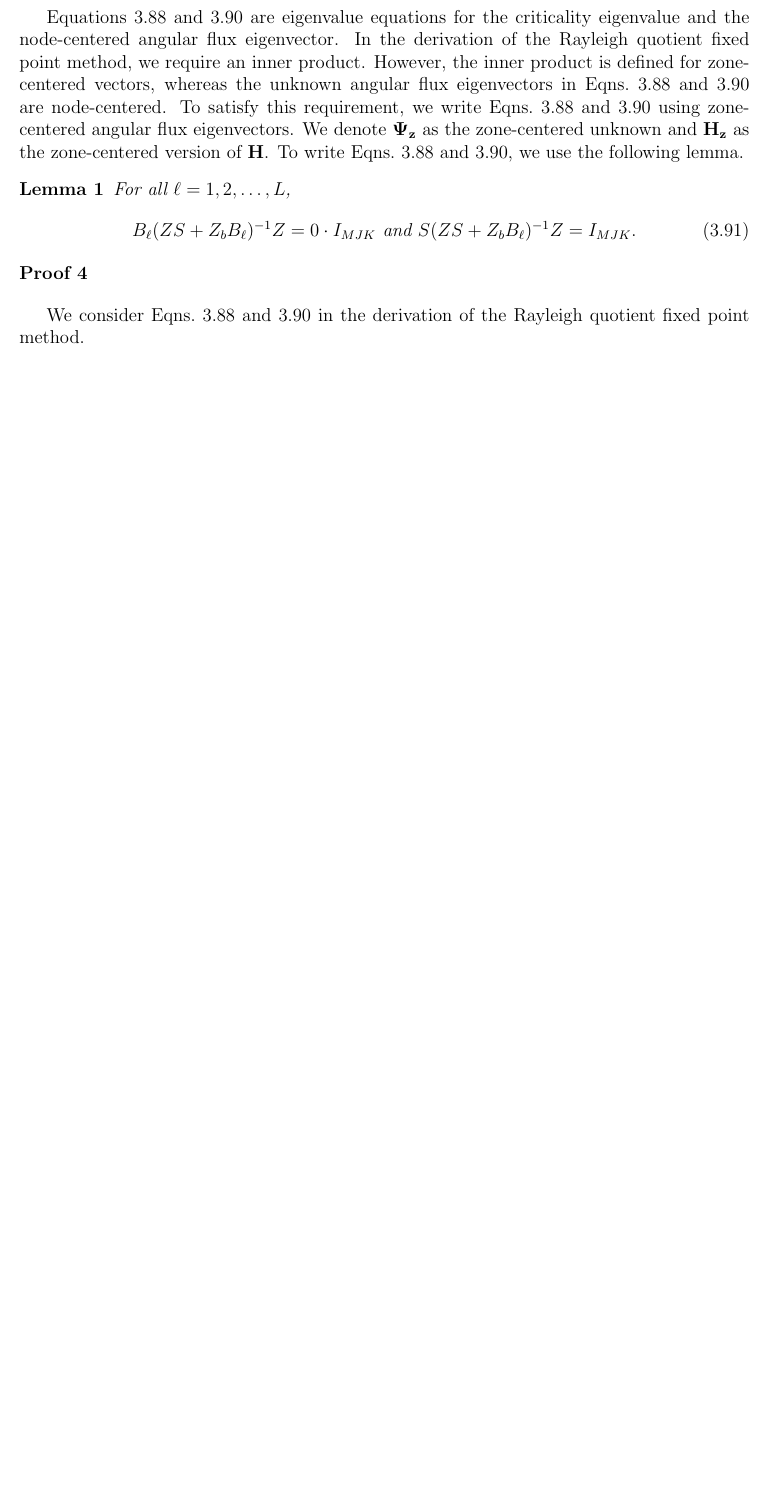
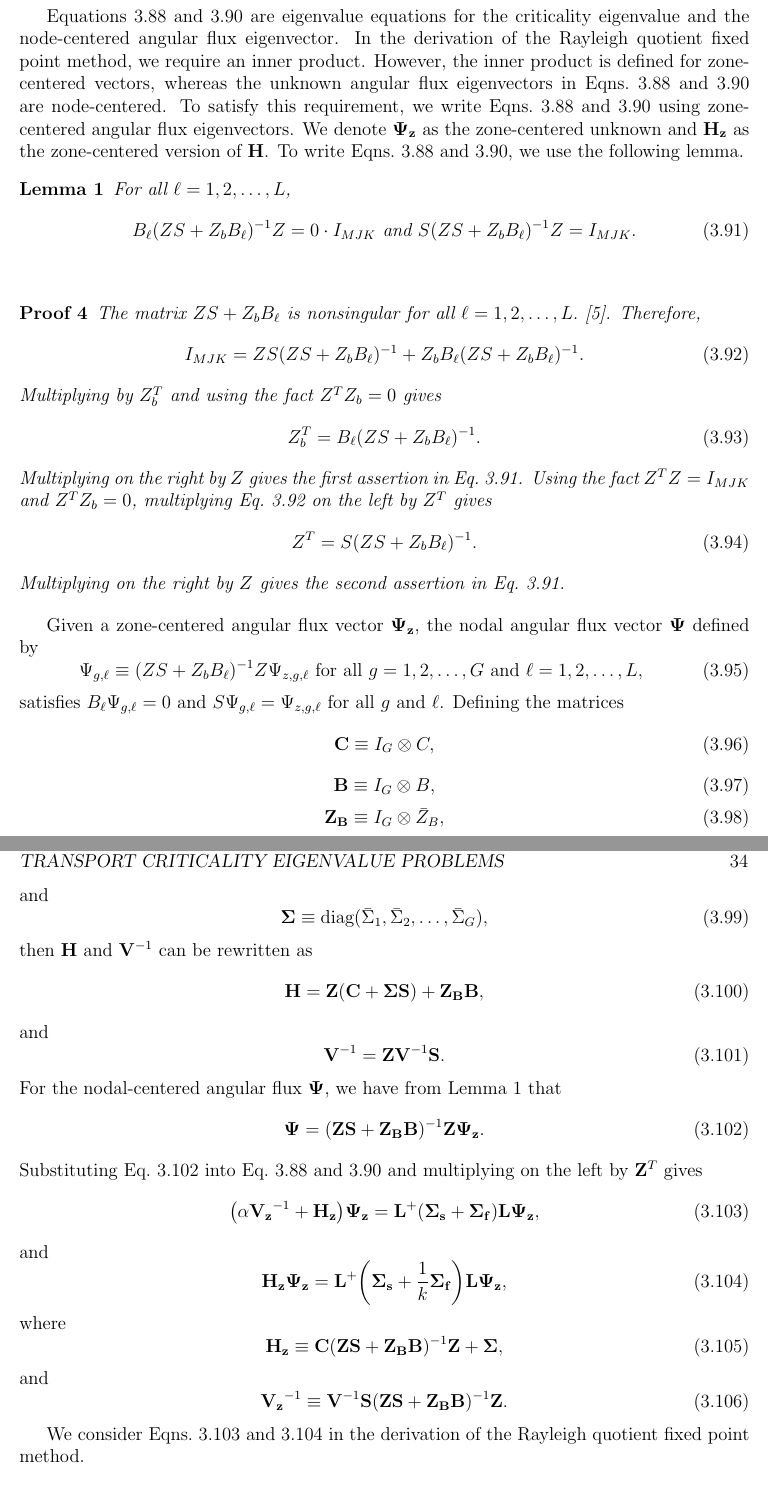
Before and after one commit to marort91/PhDDissertation, a LaTeX thesis (thesis.tex, which reads Chapters/DiscretizationPrimitivity.tex): part of page 43 of 75 before the commit and two parts of pages 43 and 44 of 76 after it, the two joined at a grey line, cut so that both start at the same text, the shorter picture padded with empty space. Compiled offline with pdfLaTeX.

Commit message:
Finished up zone-centered angular flux vector discussion. Considering moving primitivity discussion to derivation chapter. Need to look at Latex matrix inverse spacing.

```diff
--- a/Chapters/DiscretizationPrimitivity.tex
+++ b/Chapters/DiscretizationPrimitivity.tex
@@ -474,16 +474,81 @@ Equations~\ref{eq:AlphaMatrix} and \ref{eq:kMatrix} are eigenvalue equations for
 \begin{lemma}
 For all $\ell = 1, 2, \dots, L$,
 	\begin{equation}
-		B_{\ell}(ZS + Z_{b}B_{\ell})^{-1}Z = 0 \cdot I_{MJK} \text{ and } S(ZS + Z_{b}B_{\ell})^{-1}Z = I_{MJK}.
+		B_{\ell}(ZS + Z_{b}B_{\ell})^{-1}Z = 0 \cdot I_{MJK} \text{ and } S(ZS + Z_{b}B_{\ell})^{-1}Z = I_{MJK}. \\
+		\label{eq:HzAssertion}
 	\end{equation}
+	\label{lemma:Hz}
 \end{lemma}
 \begin{proof}
+	The matrix $ZS + Z_{b}B_{\ell}$ is nonsingular for all $\ell = 1, 2, \dots, L.$ \cite{brown_linear_1995}. Therefore,
+	\begin{equation}
+		I_{MJK} = ZS(ZS + Z_{b}B_{\ell})^{-1} + Z_{b}B_{\ell}(ZS + Z_{b}B_{\ell})^{-1}.
+		\label{eq:HzLemma}
+	\end{equation}
+	Multiplying by $Z_{b}^{T}$ and using the fact $Z^{T}Z_{b} = 0$ gives
+	\begin{equation}
+		Z_{b}^{T} = B_{\ell}(ZS + Z_{b}B_{\ell})^{-1}.
+	\end{equation}
+	Multiplying on the right by $Z$ gives the first assertion in Eq.~\ref{eq:HzAssertion}. Using the fact $Z^{T}Z = I_{MJK}$ and $Z^{T}Z_{b} = 0$, multiplying Eq.~\ref{eq:HzLemma} on the left by $Z^{T}$ gives
+	\begin{equation}
+		Z^{T} = S(ZS + Z_{b}B_{\ell})^{-1}.
+	\end{equation}
+	Multiplying on the right by $Z$ gives the second assertion in Eq.~\ref{eq:HzAssertion}.
 \end{proof}
 
+Given a zone-centered angular flux vector $\mathbf{\Psi_{z}}$, the nodal angular flux vector $\mathbf{\Psi}$ defined by
+\begin{equation}
+	\Psi_{g,\ell} \equiv (ZS + Z_{b}B_{\ell})^{-1}Z \Psi_{z,g,\ell} \text{ for all } g = 1, 2, \dots, G \text{ and } \ell = 1, 2, \dots, L,
+\end{equation}
+satisfies $B_{\ell} \Psi_{g,\ell} = 0$ and $S \Psi_{g,\ell} = \Psi_{z,g,\ell}$ for all $g$ and $\ell$. Defining the matrices
+\begin{equation}
+	\mathbf{C} \equiv I_{G} \otimes C,
+\end{equation}
+\begin{equation}
+	\mathbf{B} \equiv I_{G} \otimes B,
+\end{equation}
+\begin{equation}
+	\mathbf{Z_{B}} \equiv I_{G} \otimes \bar{Z}_{B},
+\end{equation}
+and
+\begin{equation}
+	\mathbf{\Sigma} \equiv \text{diag}(\bar{\Sigma}_{1}, \bar{\Sigma}_{2}, \dots, \bar{\Sigma}_{G}),
+\end{equation}
+then $\mathbf{H}$ and $\mathbf{V}^{-1}$ can be rewritten as
+\begin{equation}
+	\mathbf{H} = \mathbf{Z}(\mathbf{C} + \mathbf{\Sigma S}) + \mathbf{Z_{B} B},
+\end{equation}
+and
+\begin{equation}
+	\mathbf{V}^{-1} = \mathbf{Z}\mathbf{V}^{-1} \mathbf{S}.
+\end{equation}
+For the nodal-centered angular flux $\mathbf{\Psi}$, we have from Lemma~\ref{lemma:Hz} that
+\begin{equation}
+	\mathbf{\Psi} = (\mathbf{ZS} + \mathbf{Z_{B}B})^{-1}\mathbf{Z}\mathbf{\Psi_{z}}.
+	\label{eq:PsiPsiz}
+\end{equation}
+Substituting Eq.~\ref{eq:PsiPsiz} into Eq.~\ref{eq:AlphaMatrix} and \ref{eq:kMatrix} and multiplying on the left by $\mathbf{Z}^{T}$ gives
+\begin{equation}
+	\big ( \alpha \mathbf{V_{z}}^{-1} + \mathbf{H_{z}} \big ) \mathbf{\Psi_{z}} = \mathbf{L}^{+}( \mathbf{\Sigma_{s}} + \mathbf{\Sigma_{f}}) \mathbf{L} \mathbf{\Psi_{z}},
+	\label{eq:AlphaZ}
+\end{equation}
+and
+\begin{equation}
+	\mathbf{H_{z}} \mathbf{\Psi_{z}} = \mathbf{L}^{+} \bigg ( \mathbf{\Sigma_{s}} + \frac{1}{k}\mathbf{\Sigma_{f}} \bigg ) \mathbf{L} \mathbf{\Psi_{z}},
+	\label{eq:kZ}
+\end{equation}
+where
+\begin{equation}
+	\mathbf{H_{z}} \equiv \mathbf{C}(\mathbf{ZS} + \mathbf{Z_{B}B})^{-1}\mathbf{Z} + \mathbf{\Sigma},
+\end{equation}
+and
+\begin{equation}
+	\mathbf{V_{z}}^{-1} \equiv \mathbf{V}^{-1} \mathbf{S} (\mathbf{ZS} + \mathbf{Z_{B}B})^{-1}\mathbf{Z}.
+\end{equation}
+
+We consider Eqns.~\ref{eq:AlphaZ} and \ref{eq:kZ} in the derivation of the Rayleigh quotient fixed point method.
+
 % Cell-centered angular flux unknown
-
-
-We consider Eqns.~\ref{eq:AlphaMatrix} and \ref{eq:kMatrix} in the derivation of the Rayleigh quotient fixed point method.
 
 %Start here...
 %\begin{figure}
```
Also changed, not shown: thesis.pdf, Chapters/DiscretizationPrimitivity.tex (28 more changed lines).
